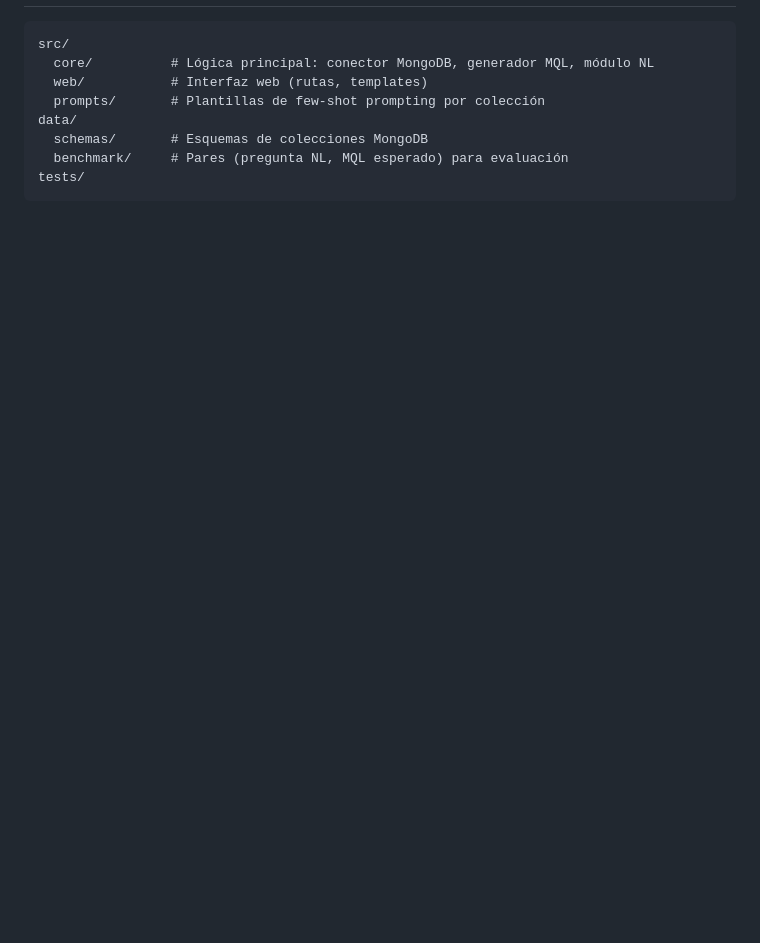
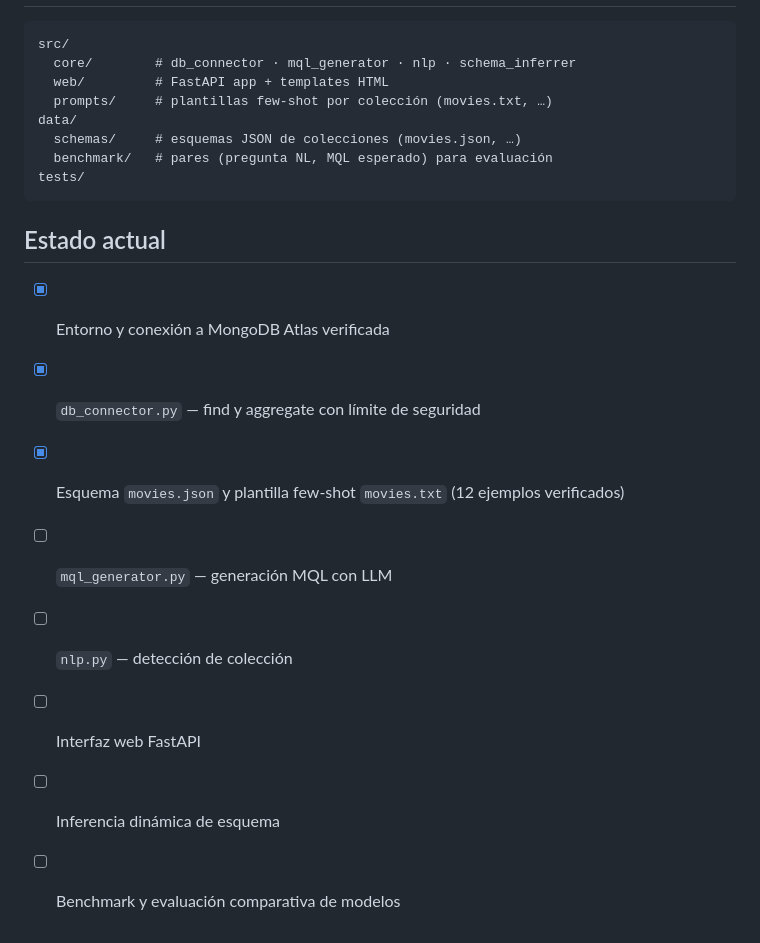
Before and after one commit to Brachingo/MongoMind, a Markdown page: README.md, the part around the change printed below. Rendered like a GitHub page; blank space fills up the shorter version.

Commit message:
Read_Me actualizado

````diff
--- a/README.md
+++ b/README.md
@@ -49,11 +73,22 @@ python src/web/app.py
 
 ```
 src/
-  core/          # Lógica principal: conector MongoDB, generador MQL, módulo NL
-  web/           # Interfaz web (rutas, templates)
-  prompts/       # Plantillas de few-shot prompting por colección
+  core/        # db_connector · mql_generator · nlp · schema_inferrer
+  web/         # FastAPI app + templates HTML
+  prompts/     # plantillas few-shot por colección (movies.txt, …)
 data/
-  schemas/       # Esquemas de colecciones MongoDB
-  benchmark/     # Pares (pregunta NL, MQL esperado) para evaluación
+  schemas/     # esquemas JSON de colecciones (movies.json, …)
+  benchmark/   # pares (pregunta NL, MQL esperado) para evaluación
 tests/
 ```
+
+## Estado actual
+
+- [x] Entorno y conexión a MongoDB Atlas verificada
+- [x] `db_connector.py` — find y aggregate con límite de seguridad
+- [x] Esquema `movies.json` y plantilla few-shot `movies.txt` (12 ejemplos verificados)
+- [ ] `mql_generator.py` — generación MQL con LLM
+- [ ] `nlp.py` — detección de colección
+- [ ] Interfaz web FastAPI
+- [ ] Inferencia dinámica de esquema
+- [ ] Benchmark y evaluación comparativa de modelos
````
Also changed, not shown: other parts of README.md (+44 -20 lines), images/mongoDB_logo.png (added), 1 other file.
